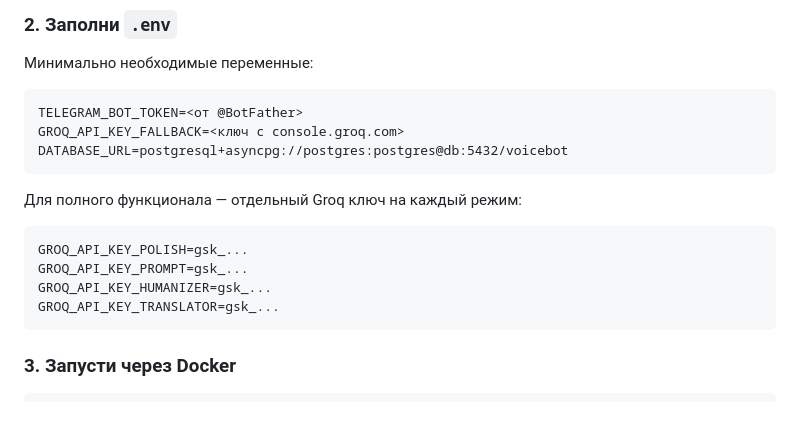
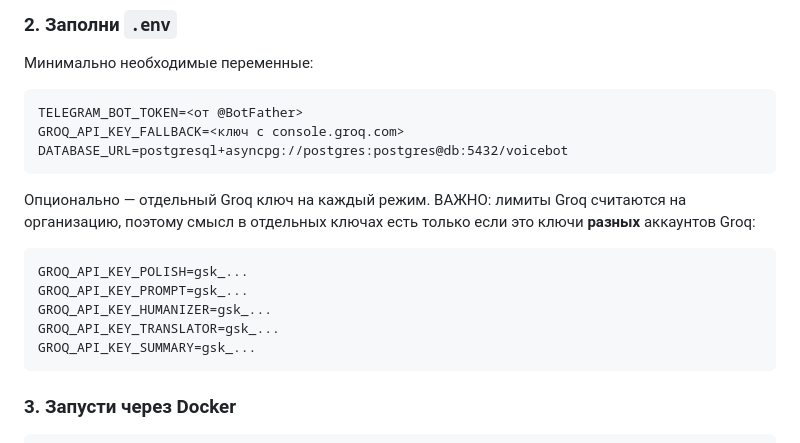
Before and after one commit to Itosyro/voice-bot, a Markdown page: README.md, the part around the change. GitHub-like rendering; blank space fills up the shorter version.

Commit message:
README: honest guidance on per-mode Groq keys (org-level limits)
Co-Authored-By: Claude Fable 5 <noreply@anthropic.com>
Claude-Session: https://claude.ai/code/session_01LZqnoX9pyjvG8Yw7qJpGdd

````diff
--- a/README.md
+++ b/README.md
@@ -44,13 +44,16 @@ GROQ_API_KEY_FALLBACK=<ключ с console.groq.com>
 DATABASE_URL=postgresql+asyncpg://postgres:postgres@db:5432/voicebot
 ```
 
-Для полного функционала — отдельный Groq ключ на каждый режим:
+Опционально — отдельный Groq ключ на каждый режим. ВАЖНО: лимиты Groq
+считаются на организацию, поэтому смысл в отдельных ключах есть только если
+это ключи **разных** аккаунтов Groq:
 
 ```
 GROQ_API_KEY_POLISH=gsk_...
 GROQ_API_KEY_PROMPT=gsk_...
 GROQ_API_KEY_HUMANIZER=gsk_...
 GROQ_API_KEY_TRANSLATOR=gsk_...
+GROQ_API_KEY_SUMMARY=gsk_...
 ```
 
 ### 3. Запусти через Docker
````
